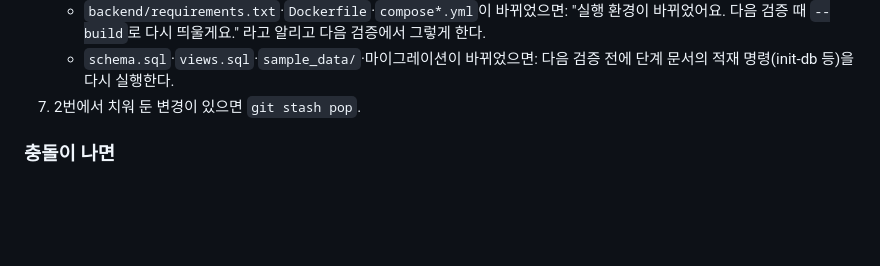
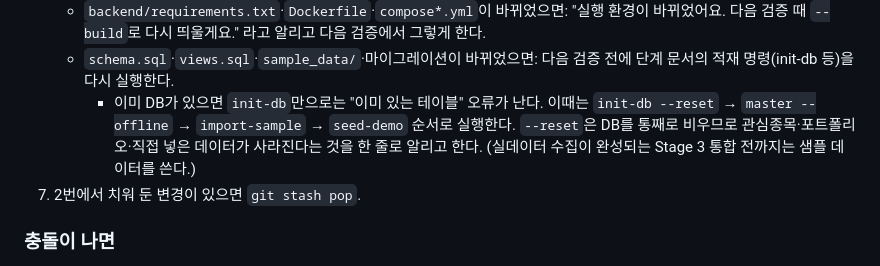
Before and after one commit to Hunseokc/ax_class_semiproject, a Markdown page: CLAUDE.md, the part around the change. Drawn GitHub-style; blank space fills up the shorter version.

Commit message:
docs(claude): 스키마 변경 시 기존 DB 갱신 절차(init-db --reset → master → import-sample → seed-demo) 안내
Co-Authored-By: Claude Sonnet 5.5 <noreply@anthropic.com>

```diff
--- a/CLAUDE.md
+++ b/CLAUDE.md
@@ -375,6 +375,7 @@ A·B·C에게 보여주는 모든 글(계획표, 설계 설명, 코드 해설,
 6. 새로 들어온 것을 요약한다: `git diff --stat ORIG_HEAD HEAD` (합칠 게 없었으면 생략).
    - `backend/requirements.txt`·`Dockerfile`·`compose*.yml`이 바뀌었으면: "실행 환경이 바뀌었어요. 다음 검증 때 `--build`로 다시 띄울게요." 라고 알리고 다음 검증에서 그렇게 한다.
    - `schema.sql`·`views.sql`·`sample_data/`·마이그레이션이 바뀌었으면: 다음 검증 전에 단계 문서의 적재 명령(init-db 등)을 다시 실행한다.
+     - 이미 DB가 있으면 `init-db`만으로는 "이미 있는 테이블" 오류가 난다. 이때는 `init-db --reset` → `master --offline` → `import-sample` → `seed-demo` 순서로 실행한다. `--reset`은 DB를 통째로 비우므로 관심종목·포트폴리오·직접 넣은 데이터가 사라진다는 것을 한 줄로 알리고 한다. (실데이터 수집이 완성되는 Stage 3 통합 전까지는 샘플 데이터를 쓴다.)
 7. 2번에서 치워 둔 변경이 있으면 `git stash pop`.
 
 ### 충돌이 나면
```
